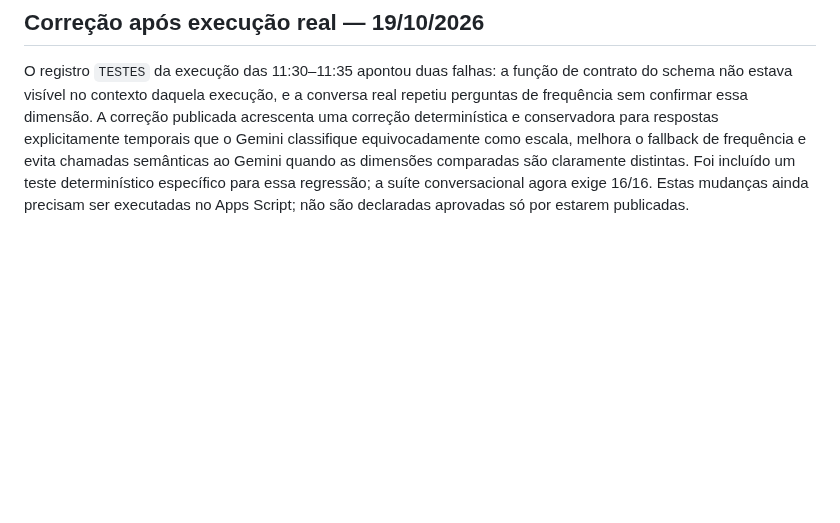
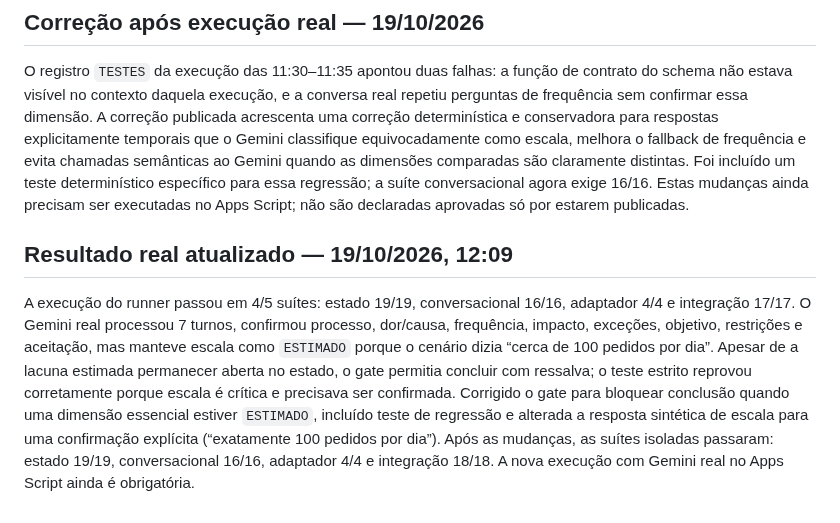
Before and after one commit to daluzdiego/FeedsSolutions, a Markdown page: GUIA_TESTES_V64.md, the part around the change. Rendered like a GitHub page; blank space fills up the shorter version.

Commit message:
Record latest V6.4 E2E finding and essential-estimate gate fix

```diff
--- a/GUIA_TESTES_V64.md
+++ b/GUIA_TESTES_V64.md
@@ -81,3 +81,8 @@ O runner usa apenas dados sintéticos no teste Gemini, não reseta a baseline V6
 ## Correção após execução real — 19/10/2026
 
 O registro `TESTES` da execução das 11:30–11:35 apontou duas falhas: a função de contrato do schema não estava visível no contexto daquela execução, e a conversa real repetiu perguntas de frequência sem confirmar essa dimensão. A correção publicada acrescenta uma correção determinística e conservadora para respostas explicitamente temporais que o Gemini classifique equivocadamente como escala, melhora o fallback de frequência e evita chamadas semânticas ao Gemini quando as dimensões comparadas são claramente distintas. Foi incluído um teste determinístico específico para essa regressão; a suíte conversacional agora exige 16/16. Estas mudanças ainda precisam ser executadas no Apps Script; não são declaradas aprovadas só por estarem publicadas.
+
+
+## Resultado real atualizado — 19/10/2026, 12:09
+
+A execução do runner passou em 4/5 suítes: estado 19/19, conversacional 16/16, adaptador 4/4 e integração 17/17. O Gemini real processou 7 turnos, confirmou processo, dor/causa, frequência, impacto, exceções, objetivo, restrições e aceitação, mas manteve escala como `ESTIMADO` porque o cenário dizia “cerca de 100 pedidos por dia”. Apesar de a lacuna estimada permanecer aberta no estado, o gate permitia concluir com ressalva; o teste estrito reprovou corretamente porque escala é crítica e precisava ser confirmada. Corrigido o gate para bloquear conclusão quando uma dimensão essencial estiver `ESTIMADO`, incluído teste de regressão e alterada a resposta sintética de escala para uma confirmação explícita (“exatamente 100 pedidos por dia”). Após as mudanças, as suítes isoladas passaram: estado 19/19, conversacional 16/16, adaptador 4/4 e integração 18/18. A nova execução com Gemini real no Apps Script ainda é obrigatória.
```
